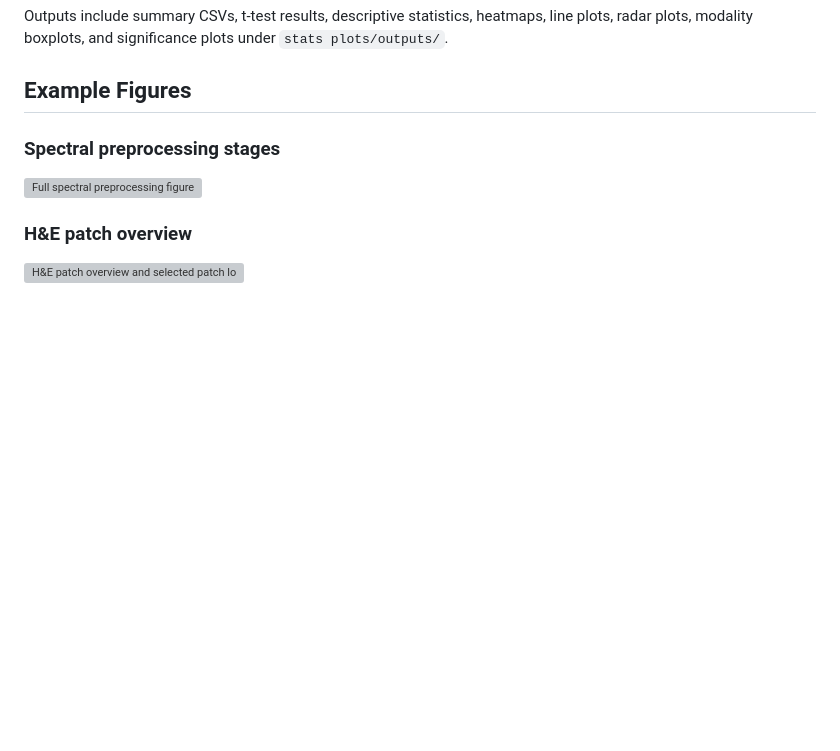
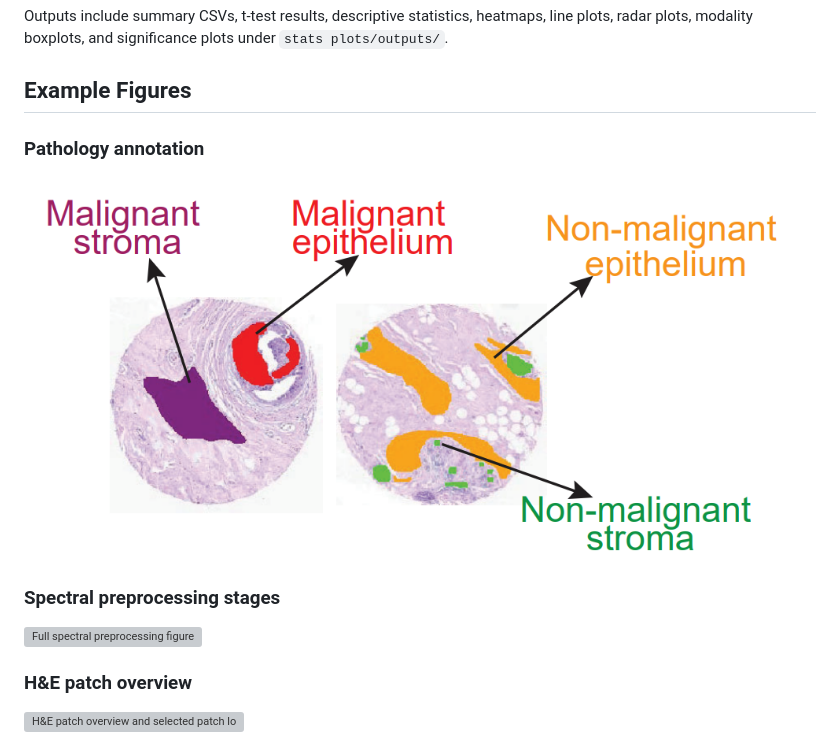
Before and after one commit to Occhipinti-Lab/Spatially-Adaptive-Self-Attention-for-Multimodal-Histopathology-and-Infrared-Spectroscopy-, a Markdown page: README.md, the part around one of its changes. Rendered like a GitHub page; pictures changed too: sample/annotated_sample.png (added); blank space fills up the shorter version; grey boxes are pictures that could not be loaded.

Commit message:
Fix README and added pathology annotation sample

```diff
--- a/README.md
+++ b/README.md
@@ -313,6 +313,8 @@ Outputs include summary CSVs, t-test results, descriptive statistics, heatmaps,
 
 ## Example Figures
 
+###  Pathology annotation
+<img src="sample/annotated_sample.png" alt="sample" width="800">
 
 ### Spectral preprocessing stages
 
```
Also changed, not shown: other parts of README.md (+0 -5 lines).
